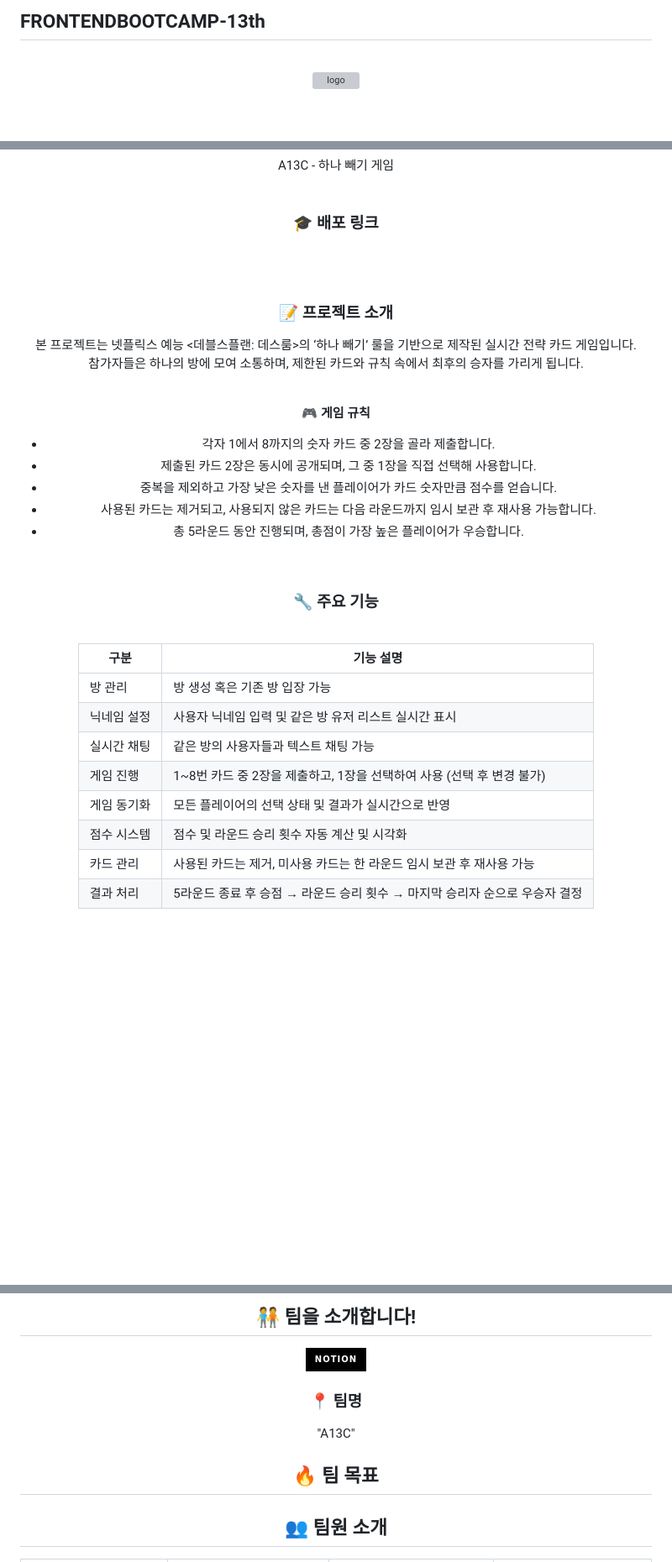
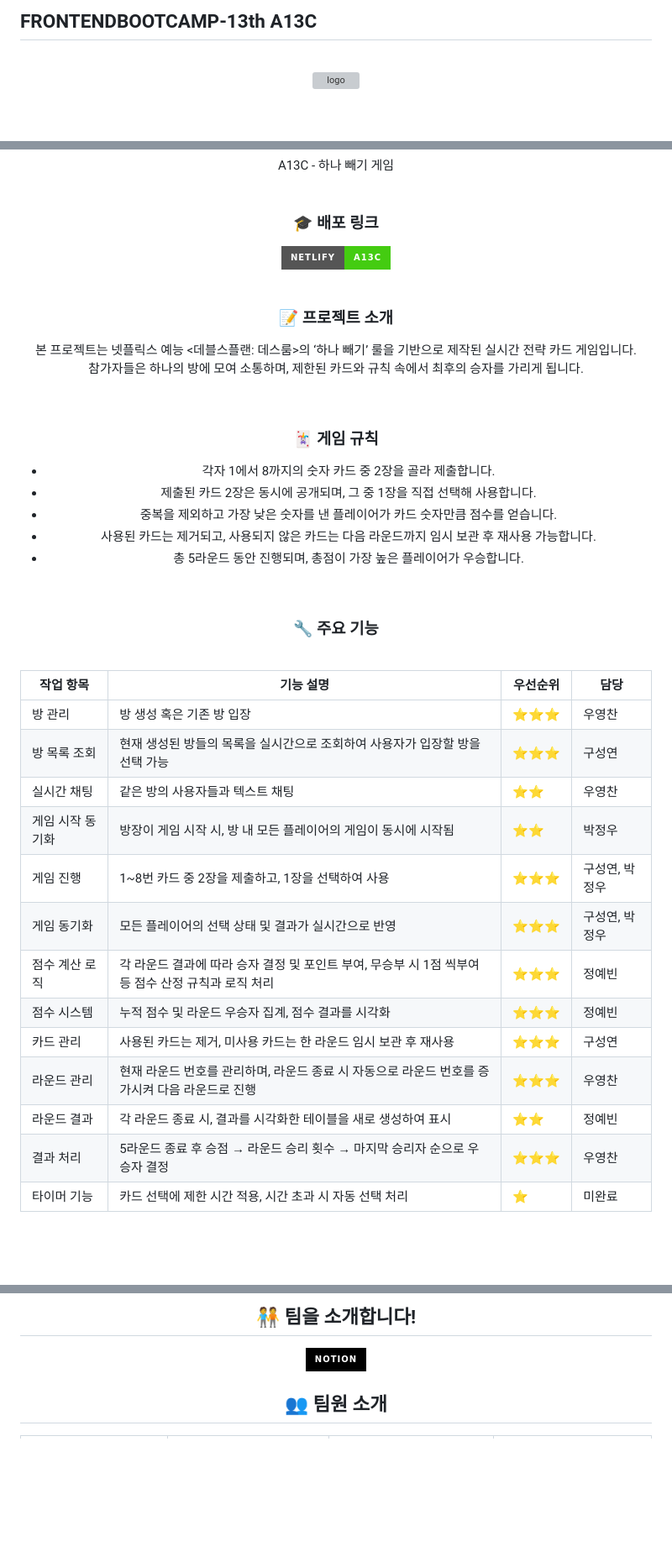
Before and after one commit to FRONTENDBOOTCAMP-13th/JS-13-A13C, a Markdown page: README.md, 3 parts joined by grey strips. Shown at 84% size. Rendered like a GitHub page; badges without logos; blank space fills up the shorter version; grey boxes are pictures that could not be loaded.

Commit message:
[docs]  README.md 업데이트

```diff
--- a/README.md
+++ b/README.md
@@ -1,4 +1,4 @@
-## FRONTENDBOOTCAMP-13th
+## FRONTENDBOOTCAMP-13th A13C
 
 <div align="center">
 <br>
@@ -16,9 +16,10 @@ A13C - 하나 빼기 게임
 <br />
 
 ### 🎓 배포 링크
-
+[![Netlify](https://img.shields.io/badge/Netlify-A13C-brightgreen?style=for-the-badge&logo=netlify&logoColor=white)](https://a13c.netlify.app/)
 <br />
 <br />
+
 
 ### 📝 프로젝트 소개
 본 프로젝트는 넷플릭스 예능 <데블스플랜: 데스룸>의 ‘하나 빼기’ 룰을 기반으로 제작된 실시간 전략 카드 게임입니다. <br>
@@ -26,7 +27,7 @@ A13C - 하나 빼기 게임
 
 <br>
 
-**🎮 게임 규칙**
+### 🃏 게임 규칙
 - 각자 1에서 8까지의 숫자 카드 중 2장을 골라 제출합니다.
 - 제출된 카드 2장은 동시에 공개되며, 그 중 1장을 직접 선택해 사용합니다.
 - 중복을 제외하고 가장 낮은 숫자를 낸 플레이어가 카드 숫자만큼 점수를 얻습니다.
@@ -38,16 +39,22 @@ A13C - 하나 빼기 게임
 ### 🔧 주요 기능
 <br>
 
-| 구분           | 기능 설명                                                                 |
-|----------------|--------------------------------------------------------------------------|
-| 방 관리        | 방 생성 혹은 기존 방 입장 가능                                           |
-| 닉네임 설정    | 사용자 닉네임 입력 및 같은 방 유저 리스트 실시간 표시                    |
-| 실시간 채팅    | 같은 방의 사용자들과 텍스트 채팅 가능                                     |
-| 게임 진행      | 1~8번 카드 중 2장을 제출하고, 1장을 선택하여 사용 (선택 후 변경 불가)     |
-| 게임 동기화    | 모든 플레이어의 선택 상태 및 결과가 실시간으로 반영                      |
-| 점수 시스템    | 점수 및 라운드 승리 횟수 자동 계산 및 시각화                             |
-| 카드 관리      | 사용된 카드는 제거, 미사용 카드는 한 라운드 임시 보관 후 재사용 가능     |
-| 결과 처리      | 5라운드 종료 후 승점 → 라운드 승리 횟수 → 마지막 승리자 순으로 우승자 결정 |
+
+| 작업 항목        | 기능 설명                                                                 | 우선순위 | 담당 |
+|------------------|---------------------------------------------------------------------------|----------|------|
+| 방 관리           | 방 생성 혹은 기존 방 입장                                           | ⭐⭐⭐    | 우영찬 |
+| 방 목록 조회       | 현재 생성된 방들의 목록을 실시간으로 조회하여 사용자가 입장할 방을 선택 가능 | ⭐⭐⭐    | 구성연 |
+| 실시간 채팅       | 같은 방의 사용자들과 텍스트 채팅                                     | ⭐⭐    | 우영찬 |
+| 게임 시작 동기화 | 방장이 게임 시작 시, 방 내 모든 플레이어의 게임이 동시에 시작됨            | ⭐⭐    |  박정우    |
+| 게임 진행        | 1~8번 카드 중 2장을 제출하고, 1장을 선택하여 사용                      | ⭐⭐⭐    |  구성연, 박정우    |
+| 게임 동기화      | 모든 플레이어의 선택 상태 및 결과가 실시간으로 반영                       | ⭐⭐⭐     | 구성연, 박정우     |
+| 점수 계산 로직       | 각 라운드 결과에 따라 승자 결정 및 포인트 부여, 무승부 시 1점 씩부여 등 점수 산정 규칙과 로직 처리 | ⭐⭐⭐    | 정예빈  |
+| 점수 시스템          | 누적 점수 및 라운드 우승자 집계, 점수 결과를 시각화                        | ⭐⭐⭐    | 정예빈 |
+| 카드 관리        | 사용된 카드는 제거, 미사용 카드는 한 라운드 임시 보관 후 재사용     | ⭐⭐⭐    |  구성연    |
+| 라운드 관리       | 현재 라운드 번호를 관리하며, 라운드 종료 시 자동으로 라운드 번호를 증가시켜 다음 라운드로 진행 | ⭐⭐⭐    | 우영찬 |
+| 라운드 결과  | 각 라운드 종료 시, 결과를 시각화한 테이블을 새로 생성하여 표시        | ⭐⭐     | 정예빈 |
+| 결과 처리        | 5라운드 종료 후 승점 → 라운드 승리 횟수 → 마지막 승리자 순으로 우승자 결정 | ⭐⭐⭐    |  우영찬    |
+| 타이머 기능      | 카드 선택에 제한 시간 적용, 시간 초과 시 자동 선택 처리                     | ⭐    |  미완료   |
 
 
 
@@ -77,12 +85,6 @@ A13C - 하나 빼기 게임
 ## 🧑‍🤝‍🧑 팀을 소개합니다!
 
 [![Notion](https://img.shields.io/badge/Notion-%23000000.svg?style=for-the-badge&logo=notion&logoColor=white)](https://www.notion.so/A13C-1ed73873401a80e6864dd461a67f92b9?pvs=4)
-
-### 📍 팀명
-
-"A13C"
-
-## 🔥 팀 목표
 
 
 ## 👥 팀원 소개
```
Also changed, not shown: other parts of README.md (+2 -1 lines).
